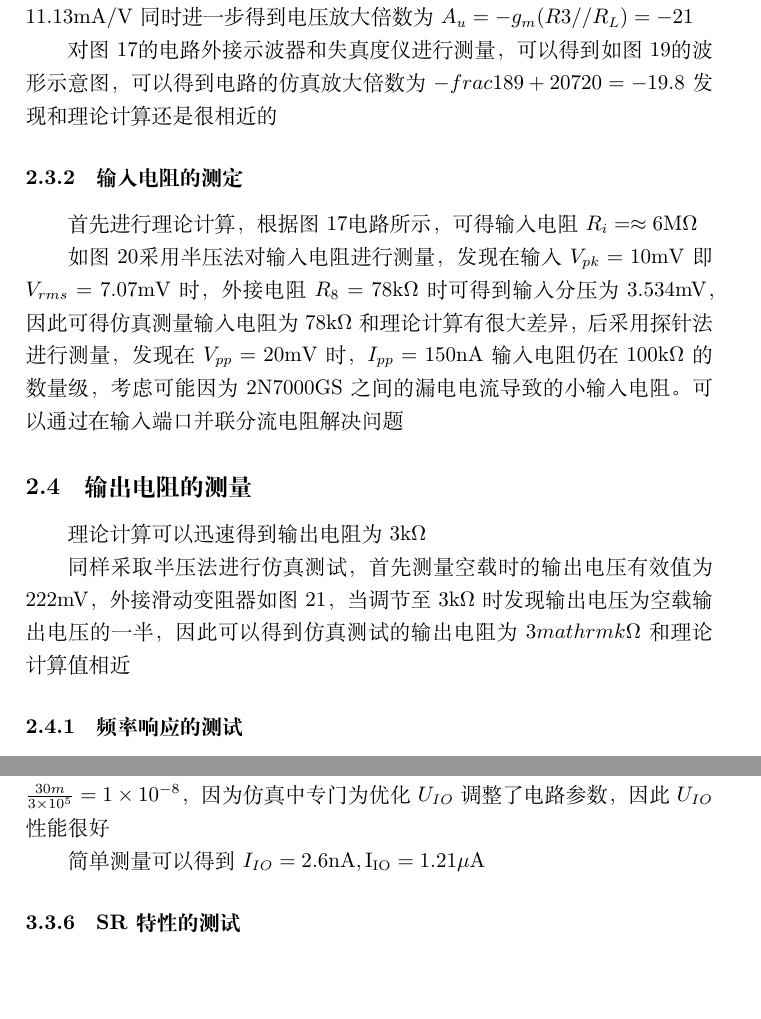
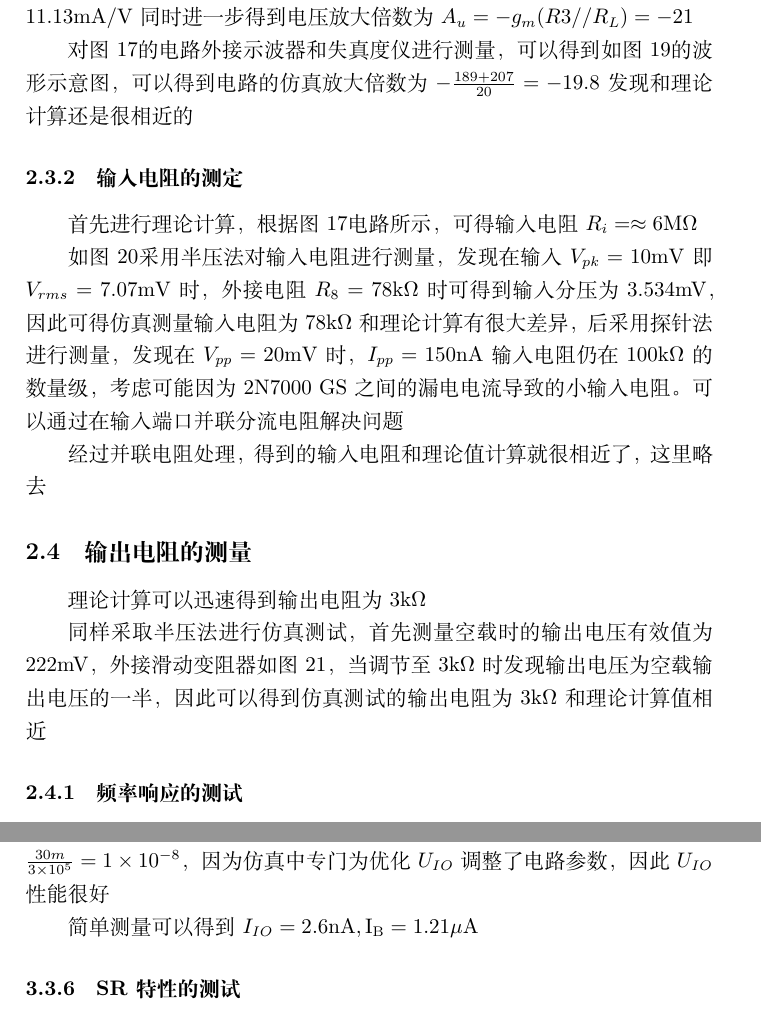
Before and after one commit to ZeroWeight/AA, a LaTeX document (2/report.tex): two parts of pages 13 and 24 of 28, joined at a grey line, cut so that both start at the same text, the shorter picture padded with empty space. Compiled offline with XeLaTeX.

Commit message:
finish EDA2

```diff
--- a/2/report.tex
+++ b/2/report.tex
@@ -150,11 +150,13 @@ $I=\frac{U_b}{R_2}=0.206\rm{mA}$并进一步得到上拉电阻阻值为$\frac{V_
 \subsubsection{电压放大倍数的测定}
 首先进行理论估算，可以计算得到MOS管的$g_m=2\sqrt{I_{D0}I_{DSQ}}/U_{GS(th)}=11.13\rm{mA/V}$同时进一步得到电压放大倍数为$A_u=-g_m(R3//R_L)=-21$
 
-对图\ref{MOScir}的电路外接示波器和失真度仪进行测量，可以得到如图\ref{MOSA}的波形示意图，可以得到电路的仿真放大倍数为$-frac{189+207}{20}=-19.8$发现和理论计算还是很相近的
+对图\ref{MOScir}的电路外接示波器和失真度仪进行测量，可以得到如图\ref{MOSA}的波形示意图，可以得到电路的仿真放大倍数为$-\frac{189+207}{20}=-19.8$发现和理论计算还是很相近的
 \subsubsection{输入电阻的测定}
 首先进行理论计算，根据图\ref{MOScir}电路所示，可得输入电阻$R_i=\approx6\mathrm{M}\Omega$
 
-如图\ref{MOSri}采用半压法对输入电阻进行测量，发现在输入$V_{pk}=10\rm{mV}$即$V_{rms}=7.07\rm{mV}$时，外接电阻$R_8=78\mathrm{k}\Omega$时可得到输入分压为3.534mV，因此可得仿真测量输入电阻为$78\mathrm{k}\Omega$和理论计算有很大差异，后采用探针法进行测量，发现在$V_{pp}=20\rm{mV}$时，$I_{pp}=150\rm{nA}$输入电阻仍在$100\mathrm{k}\Omega$的数量级，考虑可能因为2N7000GS之间的漏电电流导致的小输入电阻。可以通过在输入端口并联分流电阻解决问题
+如图\ref{MOSri}采用半压法对输入电阻进行测量，发现在输入$V_{pk}=10\rm{mV}$即$V_{rms}=7.07\rm{mV}$时，外接电阻$R_8=78\mathrm{k}\Omega$时可得到输入分压为3.534mV，因此可得仿真测量输入电阻为$78\mathrm{k}\Omega$和理论计算有很大差异，后采用探针法进行测量，发现在$V_{pp}=20\rm{mV}$时，$I_{pp}=150\rm{nA}$输入电阻仍在$100\mathrm{k}\Omega$的数量级，考虑可能因为2N7000  GS之间的漏电电流导致的小输入电阻。可以通过在输入端口并联分流电阻解决问题
+
+经过并联电阻处理，得到的输入电阻和理论值计算就很相近了，这里略去
 \begin{figure}
 \centering
 \includegraphics[width=\textwidth]{2-3AA.jpg}
@@ -167,7 +169,7 @@ $I=\frac{U_b}{R_2}=0.206\rm{mA}$并进一步得到上拉电阻阻值为$\frac{V_
 \subsection{输出电阻的测量}
 理论计算可以迅速得到输出电阻为$3\mathrm{k}\Omega$
 
-同样采取半压法进行仿真测试，首先测量空载时的输出电压有效值为222mV，外接滑动变阻器如图\ref{MOSro}，当调节至3$\mathrm{k}\Omega$时发现输出电压为空载输出电压的一半，因此可以得到仿真测试的输出电阻为3$mathrm{k}\Omega$和理论计算值相近
+同样采取半压法进行仿真测试，首先测量空载时的输出电压有效值为222mV，外接滑动变阻器如图\ref{MOSro}，当调节至3$\mathrm{k}\Omega$时发现输出电压为空载输出电压的一半，因此可以得到仿真测试的输出电阻为3$\mathrm{k}\Omega$和理论计算值相近
 \begin{figure}
 \centering
 \includegraphics[width=\textwidth]{2-4Ro.jpg}
```
Also changed, not shown: 2/report.pdf, 2/report.tex (12 more changed lines), 1 other file.
